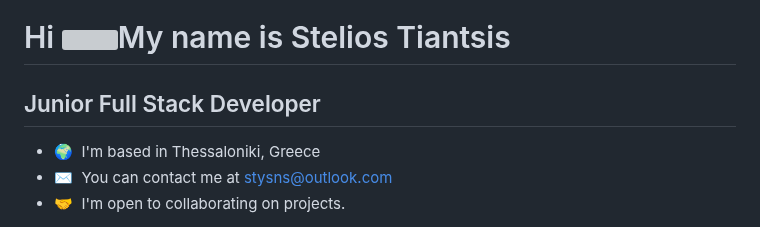
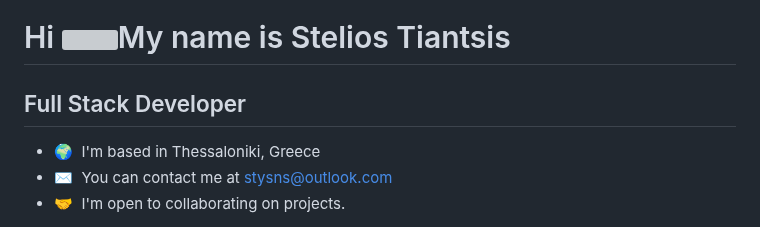
Before and after one commit to Styri/Styri, a Markdown page: README.md, the part around the change. Drawn GitHub-style; grey boxes are pictures that could not be loaded.

```diff
--- a/README.md
+++ b/README.md
@@ -1,7 +1,7 @@
 Hi ![](https://user-images.githubusercontent.com/18350557/176309783-0785949b-9127-417c-8b55-ab5a4333674e.gif)My name is Stelios Tiantsis
 ========================================================================================================================================
 
-Junior Full Stack Developer
+Full Stack Developer
 ---------------------------
 
 * 🌍  I'm based in Thessaloniki, Greece
```
